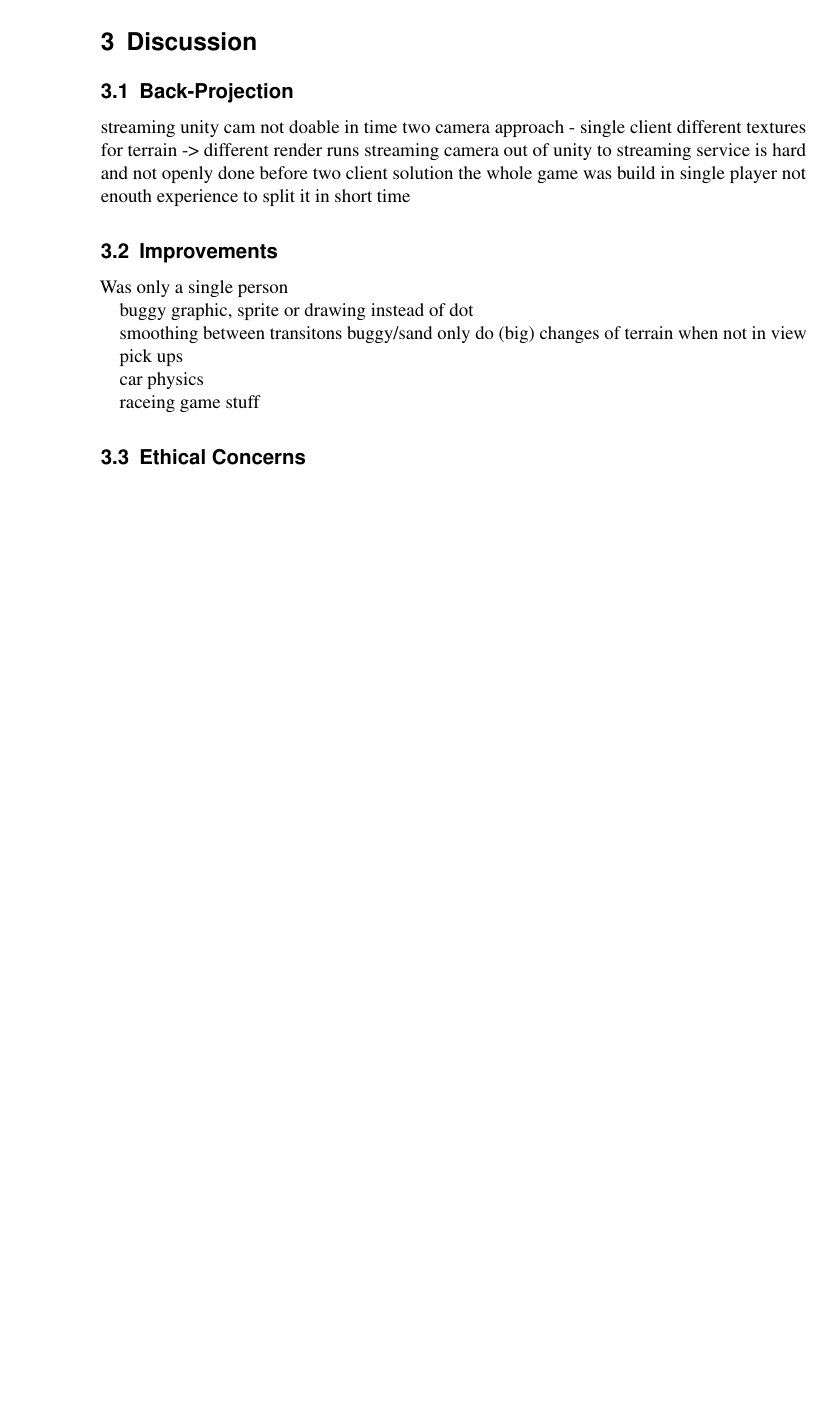
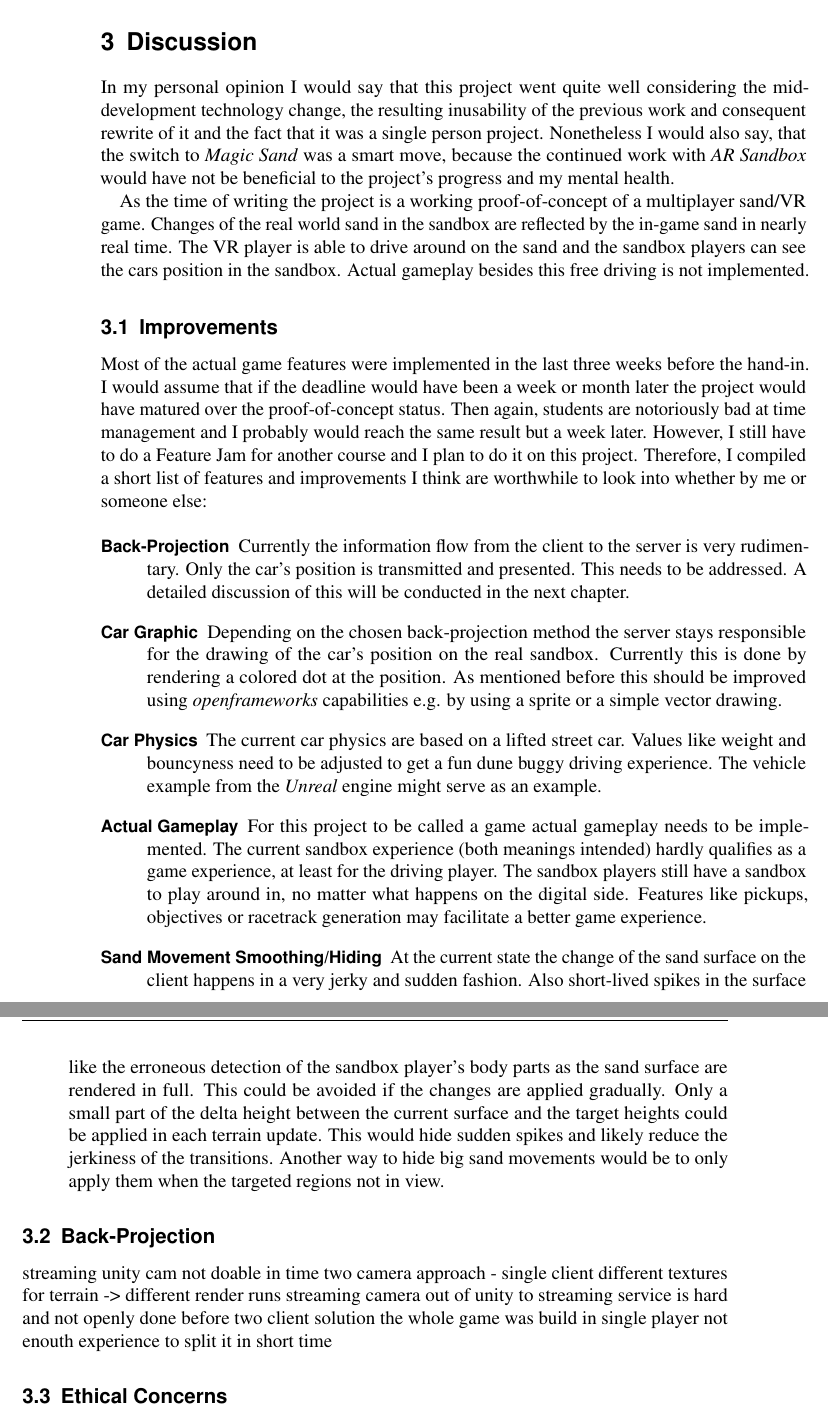
Before and after one commit to SimonMcCallum/MagicSandBuggyUnity, a LaTeX document (Report/Report.tex): part of page 9 of 9 before the commit and two parts of pages 9 and 10 of 10 after it, the two joined at a grey line, cut so that both start at the same text, the shorter picture padded with empty space. Compiled offline with pdfLaTeX.

Commit message:
improvements and intro to discussion

```diff
--- a/Report/Report.tex
+++ b/Report/Report.tex
@@ -192,6 +190,24 @@ All modules used \textit{git} as version control. The servers are \textit{openfr
 \end{itemize}
 
 \section{Discussion}
+In my personal opinion I would say that this project went quite well considering the mid-development technology change, the resulting inusability of the previous work and consequent rewrite of it and the fact that it was a single person project. Nonetheless I would also say, that the switch to \textit{Magic Sand} was a smart move, because the continued work with \textit{AR Sandbox} would have not be beneficial to the project's progress and my mental health.
+
+As the time of writing the project is a working proof-of-concept of a multiplayer sand/VR game. Changes of the real world sand in the sandbox are reflected by the in-game sand in nearly real time. The VR player is able to drive around on the sand and the sandbox players can see the cars position in the sandbox. Actual gameplay besides this free driving is not implemented.
+
+\subsection{Improvements}
+Most of the actual game features were implemented in the last three weeks before the hand-in. I would assume that if the deadline would have been a week or month later the project would have matured over the proof-of-concept status. Then again, students are notoriously bad at time management and I probably would reach the same result but a week later. However, I still have to do a Feature Jam for another course and I plan to do it on this project. Therefore, I compiled a short list of features and improvements I think are worthwhile to look into whether by me or someone else:
+
+\begin{description}
+	\item[Back-Projection] Currently the information flow from the client to the server is very rudimentary. Only the car's position is transmitted and presented. This needs to be addressed. A detailed discussion of this will be conducted in the next chapter.
+
+	\item[Car Graphic] Depending on the chosen back-projection method the server stays responsible for the drawing of the car's position on the real sandbox. Currently this is done by rendering a colored dot  at the position. As mentioned before this should be improved using \textit{openframeworks} capabilities e.g. by using a sprite or a simple vector drawing.
+
+	\item[Car Physics] The current car physics are based on a lifted street car. Values like weight and bouncyness need to be adjusted to get a fun dune buggy driving experience. The vehicle example from the \textit{Unreal} engine might serve as an example.
+
+	\item[Actual Gameplay] For this project to be called a game actual gameplay needs to be implemented. The current sandbox experience (both meanings intended) hardly qualifies as a game experience, at least for the driving player. The sandbox players still have a sandbox to play around in, no matter what happens on the digital side. Features like pickups, objectives or racetrack generation may facilitate a better game experience.
+
+	\item[Sand Movement Smoothing/Hiding] At the current state the change of the sand surface on the client happens in a very jerky and sudden fashion. Also short-lived spikes in the surface like the erroneous detection of the sandbox player's body parts as the sand surface are rendered in full. This could be avoided if the changes are applied gradually. Only a small part of the delta height between the current surface and the target heights could be applied in each terrain update. This would hide sudden spikes and likely reduce the jerkiness of the transitions. Another way to hide big sand movements would be to only apply them when the targeted regions not in view.
+\end{description}
 
 \subsection{Back-Projection}
 \label{ch:backProjection}
@@ -203,20 +219,6 @@ two client solution
 the whole game was build in single player
 not enouth experience to split it in short time
 
-\subsection{Improvements}
-Was only a single person
-
-buggy graphic, sprite or drawing instead of dot
-
-smoothing between transitons buggy/sand
-only do (big) changes of terrain when not in view
-
-pick ups
-
-car physics
-
-raceing game stuff
-
 
 \subsection{Ethical Concerns}
 vs. natural interaction (traditional sandbox), tech/advancemend allways good?
```
Also changed, not shown: Report/Report.pdf, Report/Report.tex (7 more changed lines).
